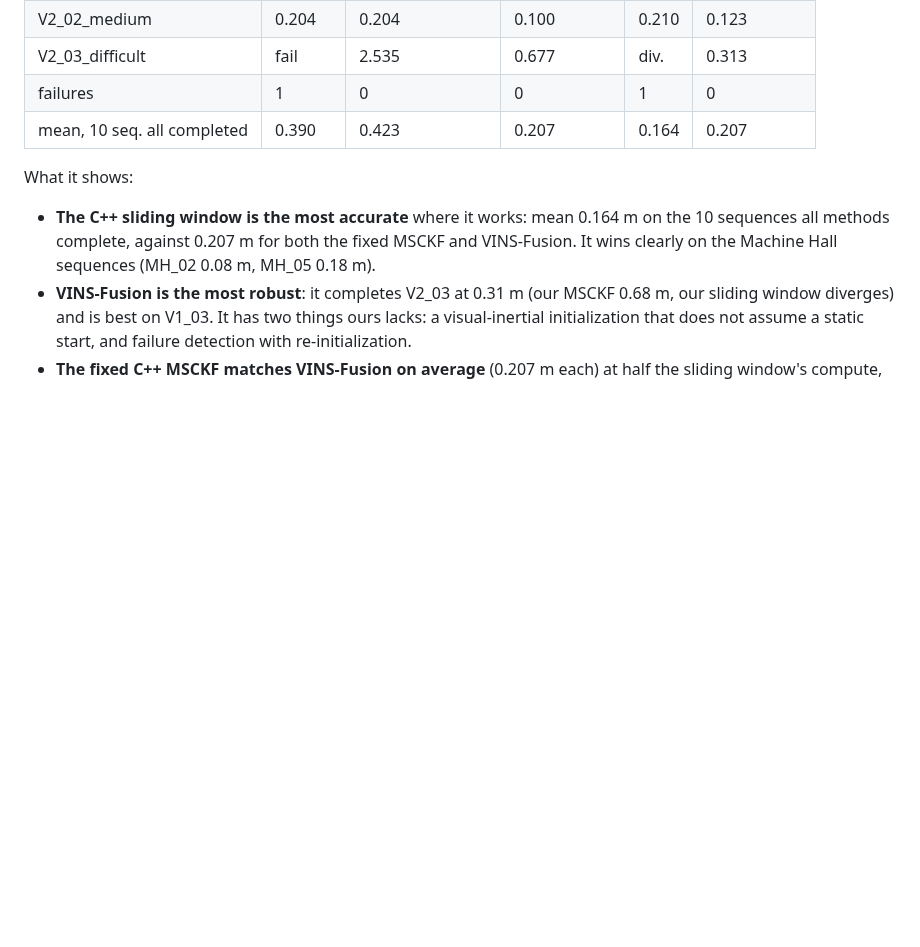
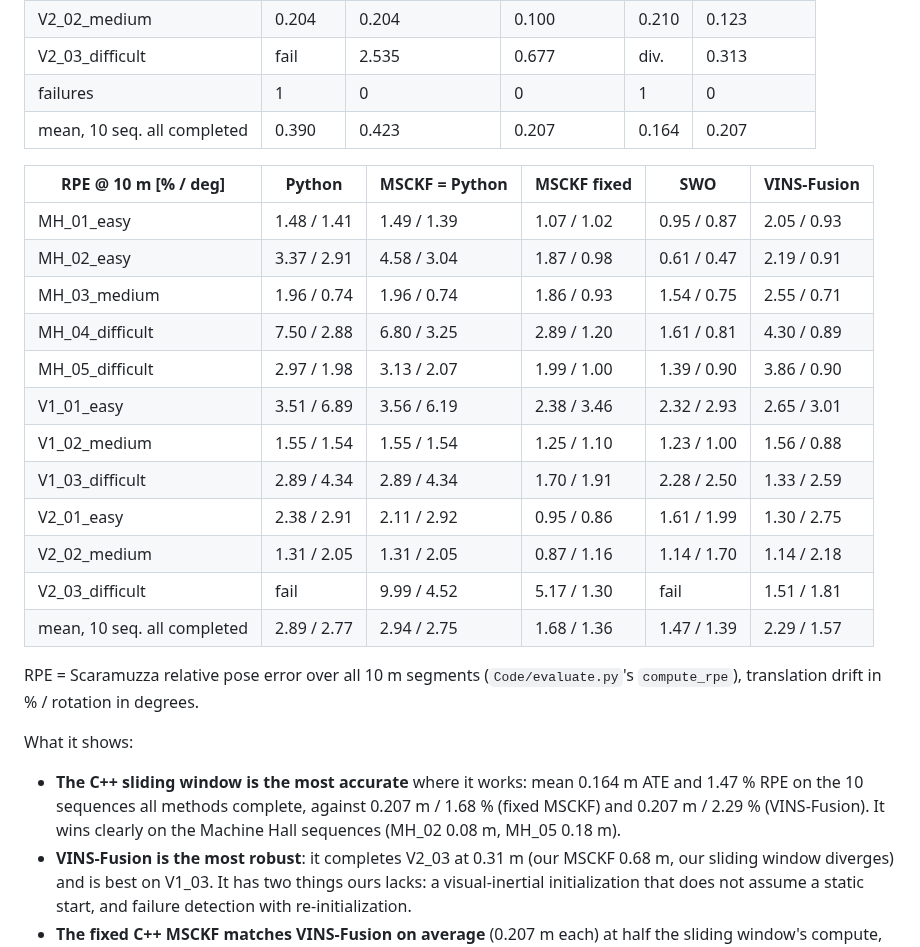
Before and after one commit to Shakthi-Bala/Classical_vio, a Markdown page: cpp/README.md, the part around one of its changes. Rendered like a GitHub page; blank space fills up the shorter version.

```diff
--- a/cpp/README.md
+++ b/cpp/README.md
@@ -212,10 +228,28 @@ End to end = from the arrival of the later image of a pair to the published odom
 | failures | 1 | 0 | 0 | 1 | 0 |
 | mean, 10 seq. all completed | 0.390 | 0.423 | 0.207 | 0.164 | 0.207 |
 
+| RPE @ 10 m [% / deg] | Python | MSCKF = Python | MSCKF fixed | SWO | VINS-Fusion |
+|---|---|---|---|---|---|
+| MH_01_easy | 1.48 / 1.41 | 1.49 / 1.39 | 1.07 / 1.02 | 0.95 / 0.87 | 2.05 / 0.93 |
+| MH_02_easy | 3.37 / 2.91 | 4.58 / 3.04 | 1.87 / 0.98 | 0.61 / 0.47 | 2.19 / 0.91 |
+| MH_03_medium | 1.96 / 0.74 | 1.96 / 0.74 | 1.86 / 0.93 | 1.54 / 0.75 | 2.55 / 0.71 |
+| MH_04_difficult | 7.50 / 2.88 | 6.80 / 3.25 | 2.89 / 1.20 | 1.61 / 0.81 | 4.30 / 0.89 |
+| MH_05_difficult | 2.97 / 1.98 | 3.13 / 2.07 | 1.99 / 1.00 | 1.39 / 0.90 | 3.86 / 0.90 |
+| V1_01_easy | 3.51 / 6.89 | 3.56 / 6.19 | 2.38 / 3.46 | 2.32 / 2.93 | 2.65 / 3.01 |
+| V1_02_medium | 1.55 / 1.54 | 1.55 / 1.54 | 1.25 / 1.10 | 1.23 / 1.00 | 1.56 / 0.88 |
+| V1_03_difficult | 2.89 / 4.34 | 2.89 / 4.34 | 1.70 / 1.91 | 2.28 / 2.50 | 1.33 / 2.59 |
+| V2_01_easy | 2.38 / 2.91 | 2.11 / 2.92 | 0.95 / 0.86 | 1.61 / 1.99 | 1.30 / 2.75 |
+| V2_02_medium | 1.31 / 2.05 | 1.31 / 2.05 | 0.87 / 1.16 | 1.14 / 1.70 | 1.14 / 2.18 |
+| V2_03_difficult | fail | 9.99 / 4.52 | 5.17 / 1.30 | fail | 1.51 / 1.81 |
+| mean, 10 seq. all completed | 2.89 / 2.77 | 2.94 / 2.75 | 1.68 / 1.36 | 1.47 / 1.39 | 2.29 / 1.57 |
+
+RPE = Scaramuzza relative pose error over all 10 m segments (`Code/evaluate.py`'s
+`compute_rpe`), translation drift in % / rotation in degrees.
+
 What it shows:
-- **The C++ sliding window is the most accurate** where it works: mean 0.164 m on the
-  10 sequences all methods complete, against 0.207 m for both the fixed MSCKF and
-  VINS-Fusion. It wins clearly on the Machine Hall sequences (MH_02 0.08 m, MH_05 0.18 m).
+- **The C++ sliding window is the most accurate** where it works: mean 0.164 m ATE and
+  1.47 % RPE on the 10 sequences all methods complete, against 0.207 m / 1.68 % (fixed
+  MSCKF) and 0.207 m / 2.29 % (VINS-Fusion). It wins clearly on the Machine Hall sequences (MH_02 0.08 m, MH_05 0.18 m).
 - **VINS-Fusion is the most robust**: it completes V2_03 at 0.31 m (our MSCKF 0.68 m,
   our sliding window diverges) and is best on V1_03. It has two things ours lacks: a
   visual-inertial initialization that does not assume a static start, and failure
```
Also changed, not shown: other parts of cpp/README.md (+31 -15 lines), README.md (+33 -2 lines), cpp/results/final/accuracy_vs_latency.png (added), cpp/results/final/demo_mh05_final.png (added), 15 other files.
